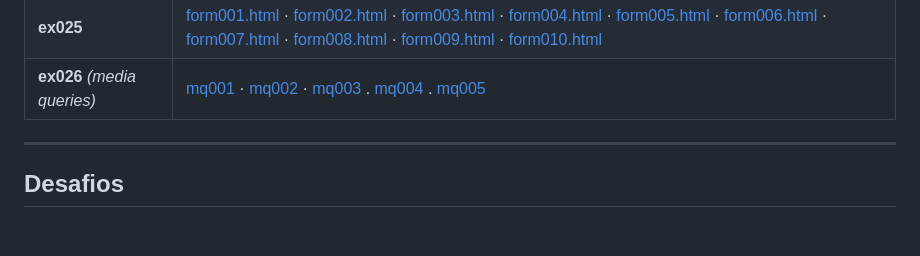
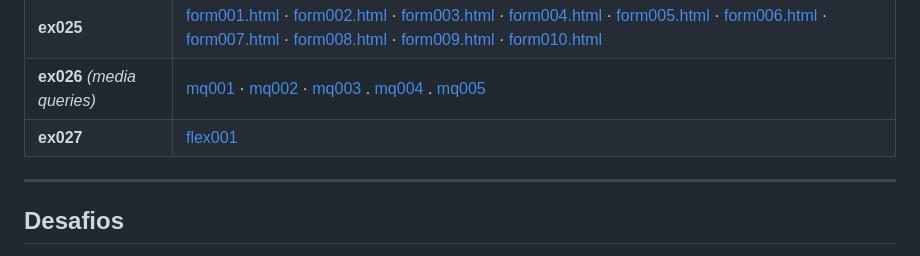
Before and after one commit to uabelem/html-css, a Markdown page: README.md, the part around the change. Drawn GitHub-style; blank space fills up the shorter version.

```diff
--- a/README.md
+++ b/README.md
@@ -36,6 +36,7 @@
 | **ex024** | [iframe001.html](./exercicios/ex024/iframe001.html) · [iframe002.html](./exercicios/ex024/iframe002.html) · [iframe003.html](./exercicios/ex024/iframe003.html) |
 | **ex025** | [form001.html](./exercicios/ex025/form001.html) · [form002.html](./exercicios/ex025/form002.html) · [form003.html](./exercicios/ex025/form003.html) · [form004.html](./exercicios/ex025/form004.html) · [form005.html](./exercicios/ex025/form005.html) · [form006.html](./exercicios/ex025/form006.html) · [form007.html](./exercicios/ex025/form007.html) · [form008.html](./exercicios/ex025/form008.html) · [form009.html](./exercicios/ex025/form009.html) · [form010.html](./exercicios/ex025/form010.html) |
 | **ex026** *(media queries)* | [mq001](./exercicios/ex026/mq001/index.html) · [mq002](./exercicios/ex026/mq002/index.html) · [mq003](./exercicios/ex026/mq003/index.html) . [mq004](./exercicios/ex026/mq004/index.html) . [mq005](./exercicios/ex026/mq005/index.html) |
+| **ex027** | [flex001](./exercicios/ex027/flex001/index.html) |
 
 ---
 
```
